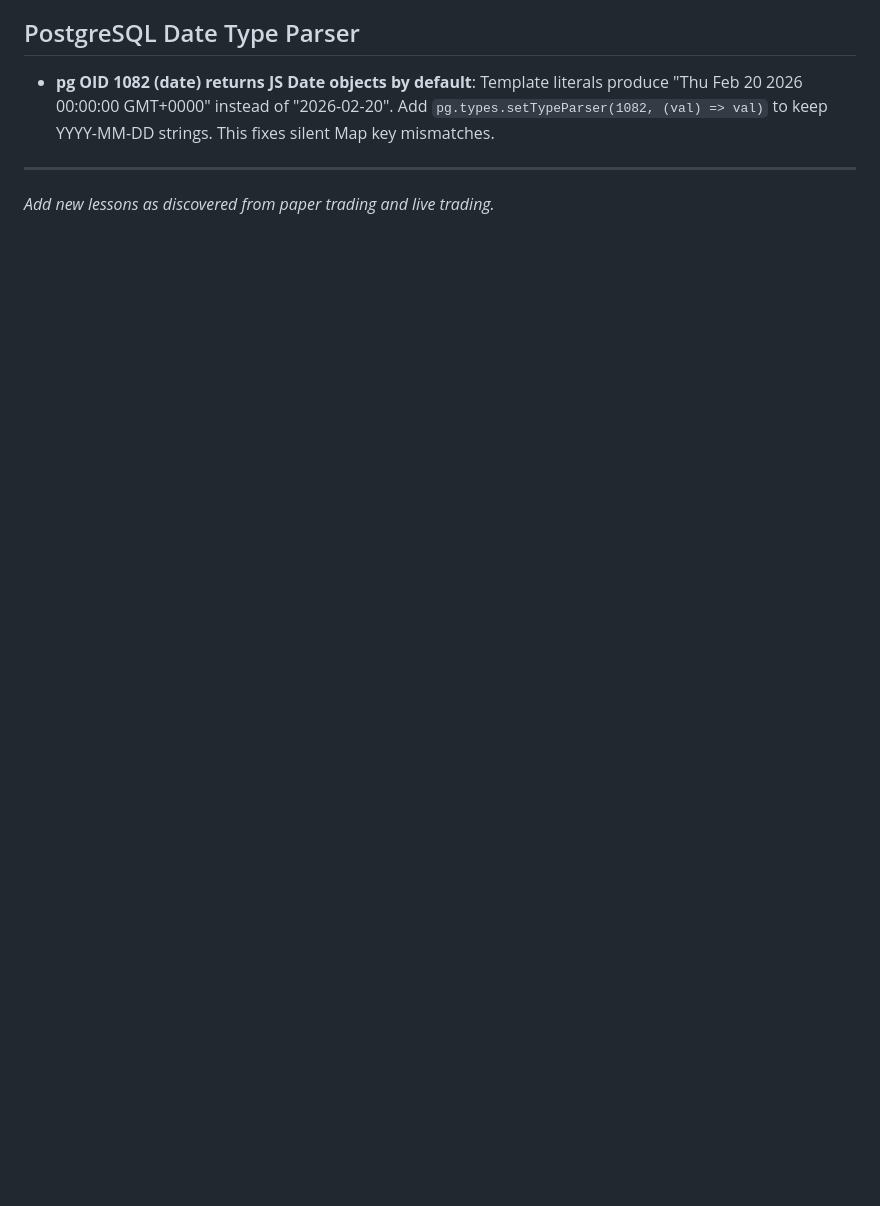
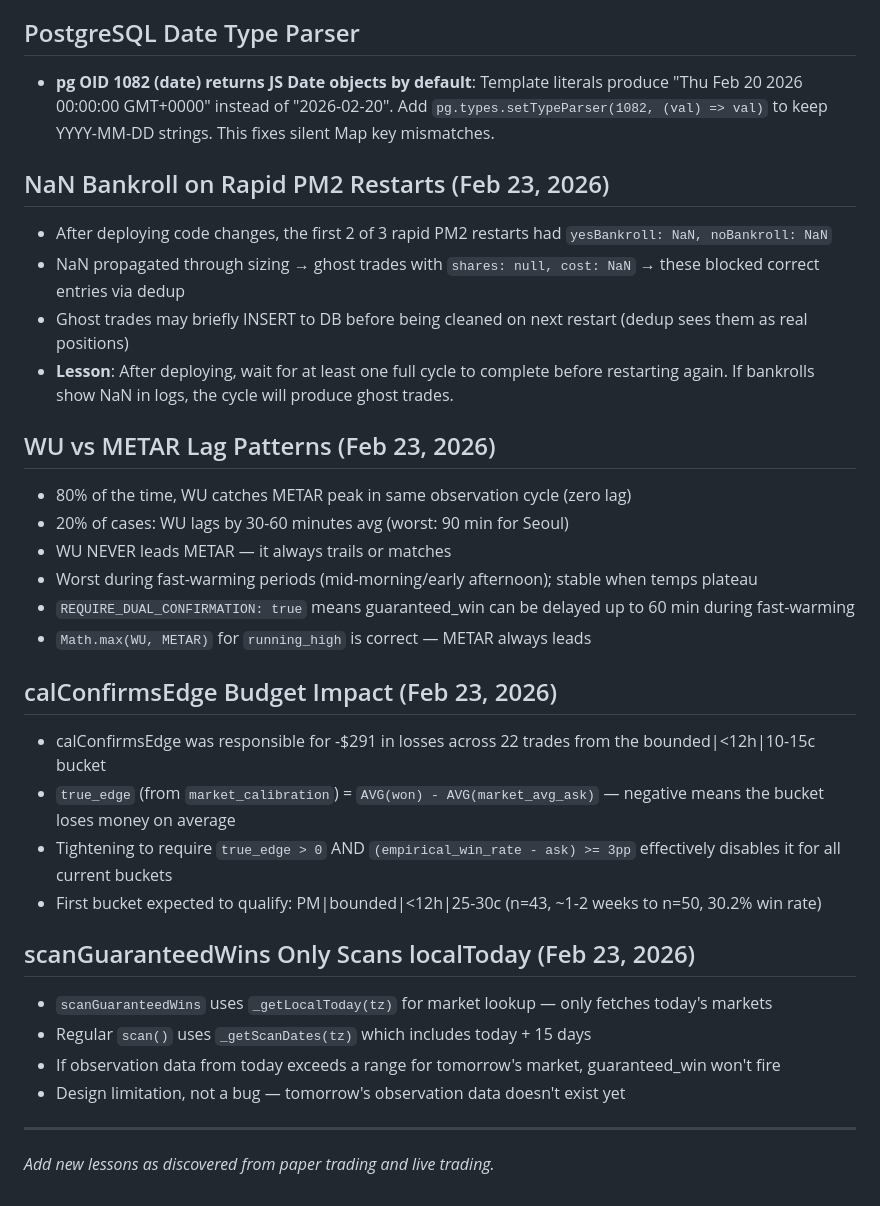
Before and after one commit to steveoduro/polymarket-whale-tracker, a Markdown page: tasks/lessons.md, the part around the change. Rendered like a GitHub page; blank space fills up the shorter version.

```diff
--- a/tasks/lessons.md
+++ b/tasks/lessons.md
@@ -313,6 +313,32 @@
 ## PostgreSQL Date Type Parser
 - **pg OID 1082 (date) returns JS Date objects by default**: Template literals produce "Thu Feb 20 2026 00:00:00 GMT+0000" instead of "2026-02-20". Add `pg.types.setTypeParser(1082, (val) => val)` to keep YYYY-MM-DD strings. This fixes silent Map key mismatches.
 
+## NaN Bankroll on Rapid PM2 Restarts (Feb 23, 2026)
+- After deploying code changes, the first 2 of 3 rapid PM2 restarts had `yesBankroll: NaN, noBankroll: NaN`
+- NaN propagated through sizing → ghost trades with `shares: null, cost: NaN` → these blocked correct entries via dedup
+- Ghost trades may briefly INSERT to DB before being cleaned on next restart (dedup sees them as real positions)
+- **Lesson**: After deploying, wait for at least one full cycle to complete before restarting again. If bankrolls show NaN in logs, the cycle will produce ghost trades.
+
+## WU vs METAR Lag Patterns (Feb 23, 2026)
+- 80% of the time, WU catches METAR peak in same observation cycle (zero lag)
+- 20% of cases: WU lags by 30-60 minutes avg (worst: 90 min for Seoul)
+- WU NEVER leads METAR — it always trails or matches
+- Worst during fast-warming periods (mid-morning/early afternoon); stable when temps plateau
+- `REQUIRE_DUAL_CONFIRMATION: true` means guaranteed_win can be delayed up to 60 min during fast-warming
+- `Math.max(WU, METAR)` for `running_high` is correct — METAR always leads
+
+## calConfirmsEdge Budget Impact (Feb 23, 2026)
+- calConfirmsEdge was responsible for -$291 in losses across 22 trades from the bounded|<12h|10-15c bucket
+- `true_edge` (from `market_calibration`) = `AVG(won) - AVG(market_avg_ask)` — negative means the bucket loses money on average
+- Tightening to require `true_edge > 0` AND `(empirical_win_rate - ask) >= 3pp` effectively disables it for all current buckets
+- First bucket expected to qualify: PM|bounded|<12h|25-30c (n=43, ~1-2 weeks to n=50, 30.2% win rate)
+
+## scanGuaranteedWins Only Scans localToday (Feb 23, 2026)
+- `scanGuaranteedWins` uses `_getLocalToday(tz)` for market lookup — only fetches today's markets
+- Regular `scan()` uses `_getScanDates(tz)` which includes today + 15 days
+- If observation data from today exceeds a range for tomorrow's market, guaranteed_win won't fire
+- Design limitation, not a bug — tomorrow's observation data doesn't exist yet
+
 ---
 
 *Add new lessons as discovered from paper trading and live trading.*
```
Also changed, not shown: tasks/HANDOFF-SESSION-2026-02-23.md (added, +72 -0 lines).
